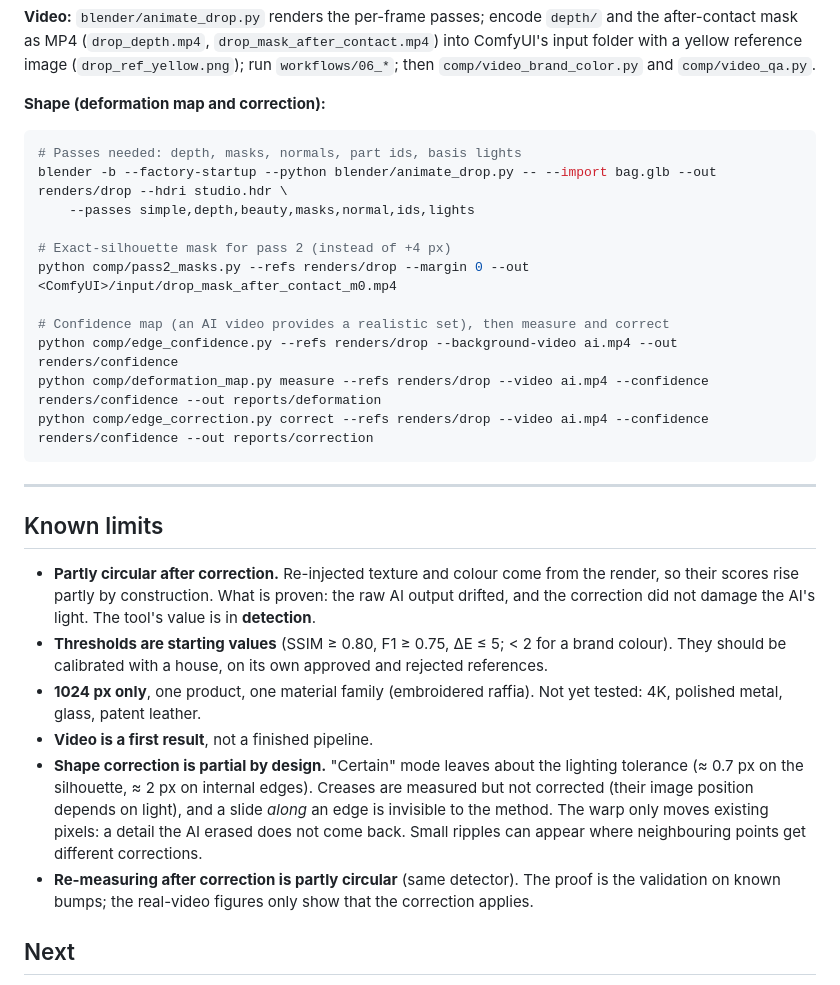
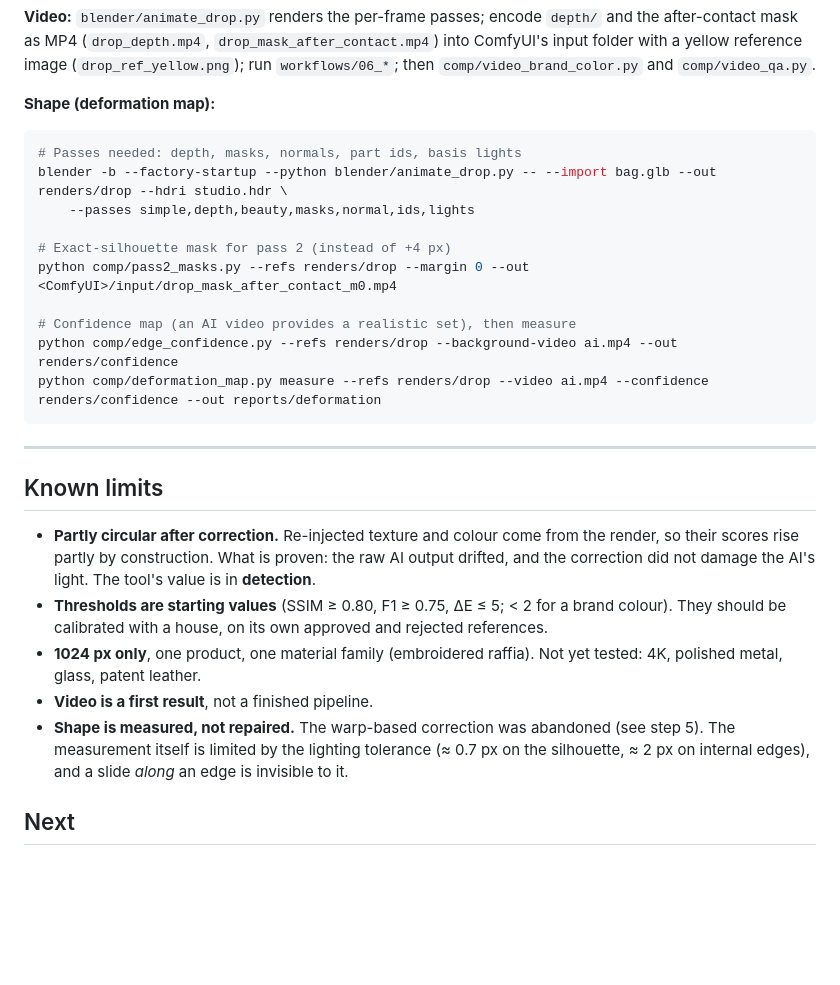
Before and after one commit to MajesticLog/ComfyUI-fidelity-3D, a Markdown page: README.md, the part around one of its changes. Rendered like a GitHub page; blank space fills up the shorter version.

````diff
--- a/README.md
+++ b/README.md
@@ -172,7 +180,7 @@ python qa/fidelity_qa.py --ref renders/cam05_beauty.png --gen fixed.png --out re
 
 **Video:** `blender/animate_drop.py` renders the per-frame passes; encode `depth/` and the after-contact mask as MP4 (`drop_depth.mp4`, `drop_mask_after_contact.mp4`) into ComfyUI's input folder with a yellow reference image (`drop_ref_yellow.png`); run `workflows/06_*`; then `comp/video_brand_color.py` and `comp/video_qa.py`.
 
-**Shape (deformation map and correction):**
+**Shape (deformation map):**
 
 ```bash
 # Passes needed: depth, masks, normals, part ids, basis lights
@@ -182,10 +190,9 @@ blender -b --factory-startup --python blender/animate_drop.py -- --import bag.gl
 # Exact-silhouette mask for pass 2 (instead of +4 px)
 python comp/pass2_masks.py --refs renders/drop --margin 0 --out <ComfyUI>/input/drop_mask_after_contact_m0.mp4
 
-# Confidence map (an AI video provides a realistic set), then measure and correct
+# Confidence map (an AI video provides a realistic set), then measure
 python comp/edge_confidence.py --refs renders/drop --background-video ai.mp4 --out renders/confidence
 python comp/deformation_map.py measure --refs renders/drop --video ai.mp4 --confidence renders/confidence --out reports/deformation
-python comp/edge_correction.py correct --refs renders/drop --video ai.mp4 --confidence renders/confidence --out reports/correction
 ```
 
 ---
@@ -196,8 +203,7 @@ python comp/edge_correction.py correct --refs renders/drop --video ai.mp4 --conf
 - **Thresholds are starting values** (SSIM ≥ 0.80, F1 ≥ 0.75, ΔE ≤ 5; < 2 for a brand colour). They should be calibrated with a house, on its own approved and rejected references.
 - **1024 px only**, one product, one material family (embroidered raffia). Not yet tested: 4K, polished metal, glass, patent leather.
 - **Video is a first result**, not a finished pipeline.
-- **Shape correction is partial by design.** "Certain" mode leaves about the lighting tolerance (≈ 0.7 px on the silhouette, ≈ 2 px on internal edges). Creases are measured but not corrected (their image position depends on light), and a slide *along* an edge is invisible to the method. The warp only moves existing pixels: a detail the AI erased does not come back. Small ripples can appear where neighbouring points get different corrections.
-- **Re-measuring after correction is partly circular** (same detector). The proof is the validation on known bumps; the real-video figures only show that the correction applies.
+- **Shape is measured, not repaired.** The warp-based correction was abandoned (see step 5). The measurement itself is limited by the lighting tolerance (≈ 0.7 px on the silhouette, ≈ 2 px on internal edges), and a slide *along* an edge is invisible to it.
 
 ## Next
 
````
Also changed, not shown: other parts of README.md (+24 -16 lines), docs/images/deformation_map.jpg, docs/images/edge_correction.jpg, 2 other files.
